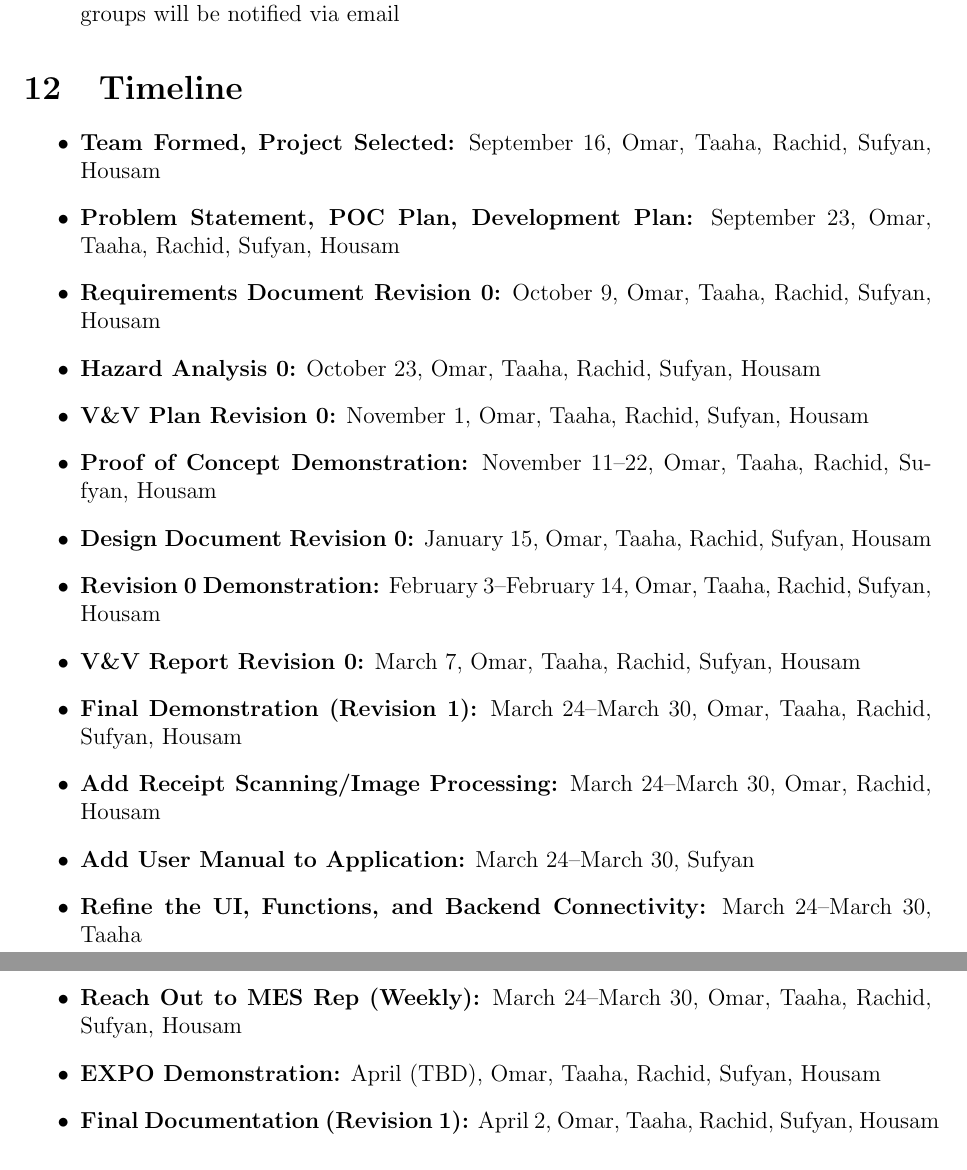
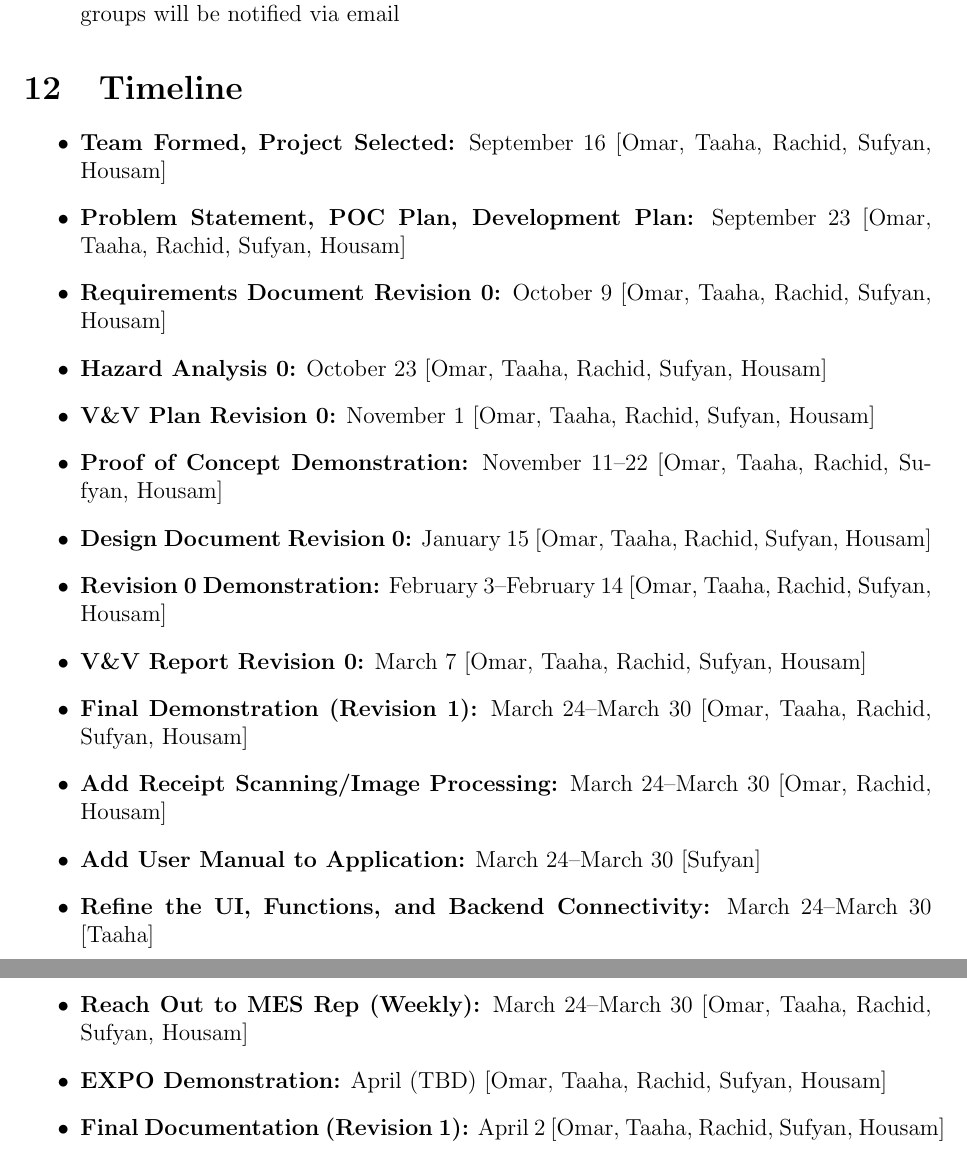
Before and after one commit to Housam2020/MES-ERP, a LaTeX document (docs/Design/SoftArchitecture/MG.tex): two parts of pages 15 and 16 of 16, joined at a grey line, cut so that both start at the same text. Compiled offline with pdfLaTeX.

Commit message:
formatting

```diff
--- a/docs/Design/SoftArchitecture/MG.tex
+++ b/docs/Design/SoftArchitecture/MG.tex
@@ -444,22 +444,22 @@ arrows in the diagram typically correspond to the presence of import statement.}
 \section{Timeline}
 
 \begin{itemize}
-  \item \textbf{Team Formed, Project Selected:} September 16, Omar, Taaha, Rachid, Sufyan, Housam
-  \item \textbf{Problem Statement, POC Plan, Development Plan:} September 23, Omar, Taaha, Rachid, Sufyan, Housam
-  \item \textbf{Requirements Document Revision 0:} October 9, Omar, Taaha, Rachid, Sufyan, Housam
-  \item \textbf{Hazard Analysis 0:} October 23, Omar, Taaha, Rachid, Sufyan, Housam
-  \item \textbf{V\&V Plan Revision 0:} November 1, Omar, Taaha, Rachid, Sufyan, Housam
-  \item \textbf{Proof of Concept Demonstration:} November 11--22, Omar, Taaha, Rachid, Sufyan, Housam
-  \item \textbf{Design Document Revision 0:} January 15, Omar, Taaha, Rachid, Sufyan, Housam
-  \item \textbf{Revision 0 Demonstration:} February 3--February 14, Omar, Taaha, Rachid, Sufyan, Housam
-  \item \textbf{V\&V Report Revision 0:} March 7, Omar, Taaha, Rachid, Sufyan, Housam
-  \item \textbf{Final Demonstration (Revision 1):} March 24--March 30, Omar, Taaha, Rachid, Sufyan, Housam
-  \item \textbf{Add Receipt Scanning/Image Processing:} March 24--March 30, Omar, Rachid, Housam
-  \item \textbf{Add User Manual to Application:} March 24--March 30, Sufyan
-  \item \textbf{Refine the UI, Functions, and Backend Connectivity:} March 24--March 30, Taaha
-  \item \textbf{Reach Out to MES Rep (Weekly):} March 24--March 30, Omar, Taaha, Rachid, Sufyan, Housam
-  \item \textbf{EXPO Demonstration:} April (TBD), Omar, Taaha, Rachid, Sufyan, Housam
-  \item \textbf{Final Documentation (Revision 1):} April 2, Omar, Taaha, Rachid, Sufyan, Housam
+  \item \textbf{Team Formed, Project Selected:} September 16 [Omar, Taaha, Rachid, Sufyan, Housam]
+  \item \textbf{Problem Statement, POC Plan, Development Plan:} September 23 [Omar, Taaha, Rachid, Sufyan, Housam]
+  \item \textbf{Requirements Document Revision 0:} October 9 [Omar, Taaha, Rachid, Sufyan, Housam]
+  \item \textbf{Hazard Analysis 0:} October 23 [Omar, Taaha, Rachid, Sufyan, Housam]
+  \item \textbf{V\&V Plan Revision 0:} November 1 [Omar, Taaha, Rachid, Sufyan, Housam]
+  \item \textbf{Proof of Concept Demonstration:} November 11--22 [Omar, Taaha, Rachid, Sufyan, Housam]
+  \item \textbf{Design Document Revision 0:} January 15 [Omar, Taaha, Rachid, Sufyan, Housam]
+  \item \textbf{Revision 0 Demonstration:} February 3--February 14 [Omar, Taaha, Rachid, Sufyan, Housam]
+  \item \textbf{V\&V Report Revision 0:} March 7 [Omar, Taaha, Rachid, Sufyan, Housam]
+  \item \textbf{Final Demonstration (Revision 1):} March 24--March 30 [Omar, Taaha, Rachid, Sufyan, Housam]
+  \item \textbf{Add Receipt Scanning/Image Processing:} March 24--March 30 [Omar, Rachid, Housam]
+  \item \textbf{Add User Manual to Application:} March 24--March 30 [Sufyan]
+  \item \textbf{Refine the UI, Functions, and Backend Connectivity:} March 24--March 30 [Taaha]
+  \item \textbf{Reach Out to MES Rep (Weekly):} March 24--March 30 [Omar, Taaha, Rachid, Sufyan, Housam]
+  \item \textbf{EXPO Demonstration:} April (TBD) [Omar, Taaha, Rachid, Sufyan, Housam]
+  \item \textbf{Final Documentation (Revision 1):} April 2 [Omar, Taaha, Rachid, Sufyan, Housam]
 \end{itemize}
 
 \bibliographystyle {plainnat}
```
